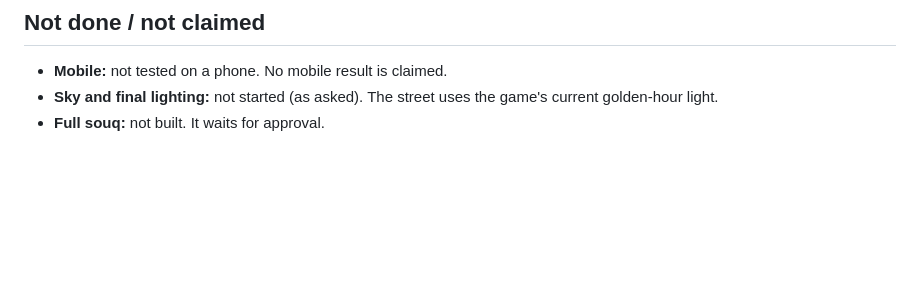
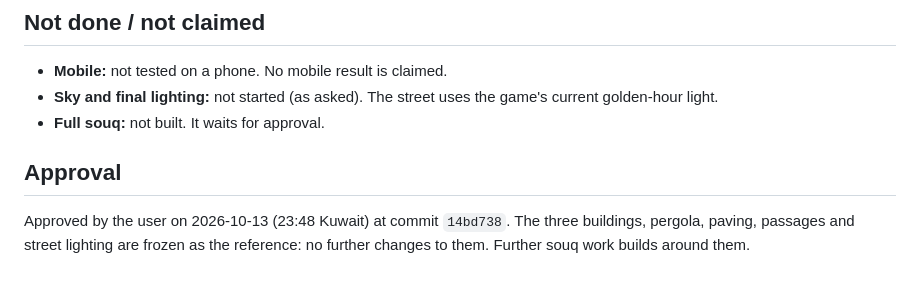
Before and after one commit to MUTLAKCAPITALS/dama-world, a Markdown page: dev/souq_v4/GAME_INTEGRATION.md, the part around the change. Rendered like a GitHub page; blank space fills up the shorter version.

Commit message:
Souq street approved and frozen at 14bd738
Co-Authored-By: Claude Opus 5.5 <noreply@anthropic.com>
Claude-Session: https://claude.ai/code/session_01BDxykB2JLhdjkzirftQgRj

```diff
--- a/dev/souq_v4/GAME_INTEGRATION.md
+++ b/dev/souq_v4/GAME_INTEGRATION.md
@@ -78,3 +78,6 @@ Filled in in the report below.
 - **Mobile:** not tested on a phone. No mobile result is claimed.
 - **Sky and final lighting:** not started (as asked). The street uses the game's current golden-hour light.
 - **Full souq:** not built. It waits for approval.
+
+## Approval
+Approved by the user on 2026-10-13 (23:48 Kuwait) at commit `14bd738`. The three buildings, pergola, paving, passages and street lighting are frozen as the reference: no further changes to them. Further souq work builds around them.
```
